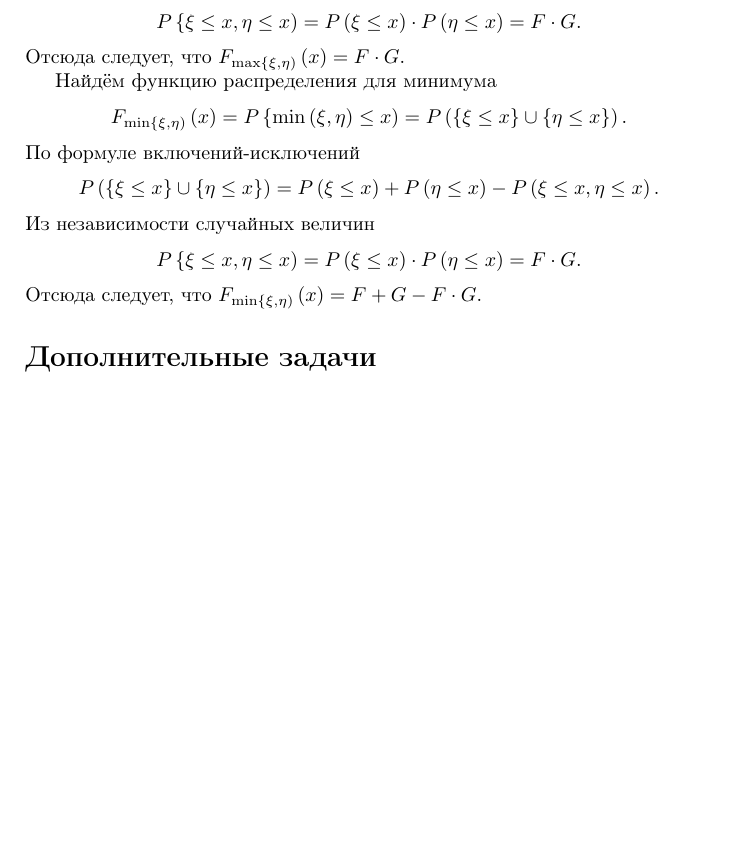
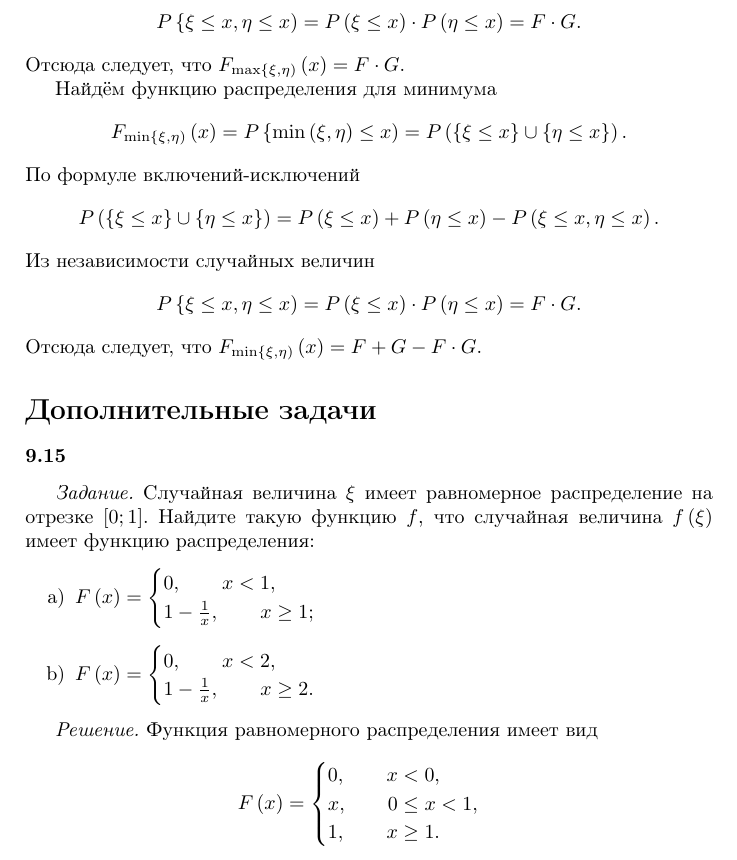
Before and after one commit to Helga-Helga/ProbabilityTheory, a LaTeX thesis (index.tex, which reads lessons/lesson9.tex): part of page 188 of 210, cut so that both start at the same text, the shorter picture padded with empty space. Compiled offline with pdfLaTeX.

Commit message:
Added 9.15

```diff
--- a/lessons/lesson9.tex
+++ b/lessons/lesson9.tex
@@ -649,6 +649,31 @@ F \cdot G.$$
 \addcontentsline{toc}{section}{Дополнительные задачи}
 \section*{Дополнительные задачи}
 
+\subsubsection*{9.15}
+
+\textit{Задание.} Случайная величина $ \xi $ имеет равномерное распределение на отрезке $ \left[ 0; 1 \right] $.
+Найдите такую функцию $f$, что случайная величина $f \left( \xi \right) $ имеет функцию распределения:
+\begin{enumerate}[label=\alph*)]
+\item $F \left( x \right) =
+\begin{cases}
+0, \qquad x < 1, \\
+1 - \frac{1}{x}, \qquad x \geq 1;
+\end{cases}$
+\item $F \left( x \right) =
+\begin{cases}
+0, \qquad x < 2, \\
+1 - \frac{1}{x}, \qquad x \geq 2.
+\end{cases}$
+\end{enumerate}
+
+\textit{Решение.} Функция равномерного распределения имеет вид
+$$F \left( x \right) =
+\begin{cases}
+0, \qquad x < 0, \\
+x, \qquad 0 \leq x < 1, \\
+1, \qquad x \geq 1.
+\end{cases}$$
+
 \addcontentsline{toc}{section}{Домашнее задание}
 \section*{Домашнее задание}
 
```
Also changed, not shown: index.pdf.
